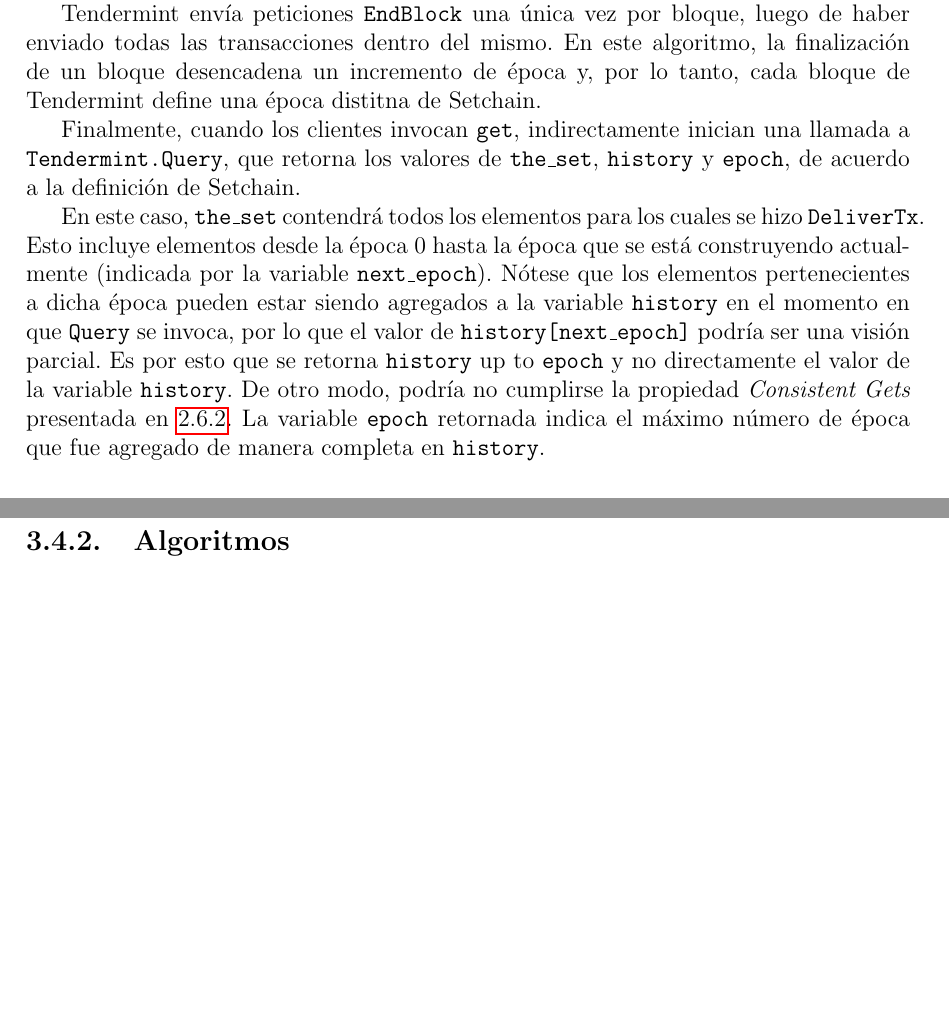
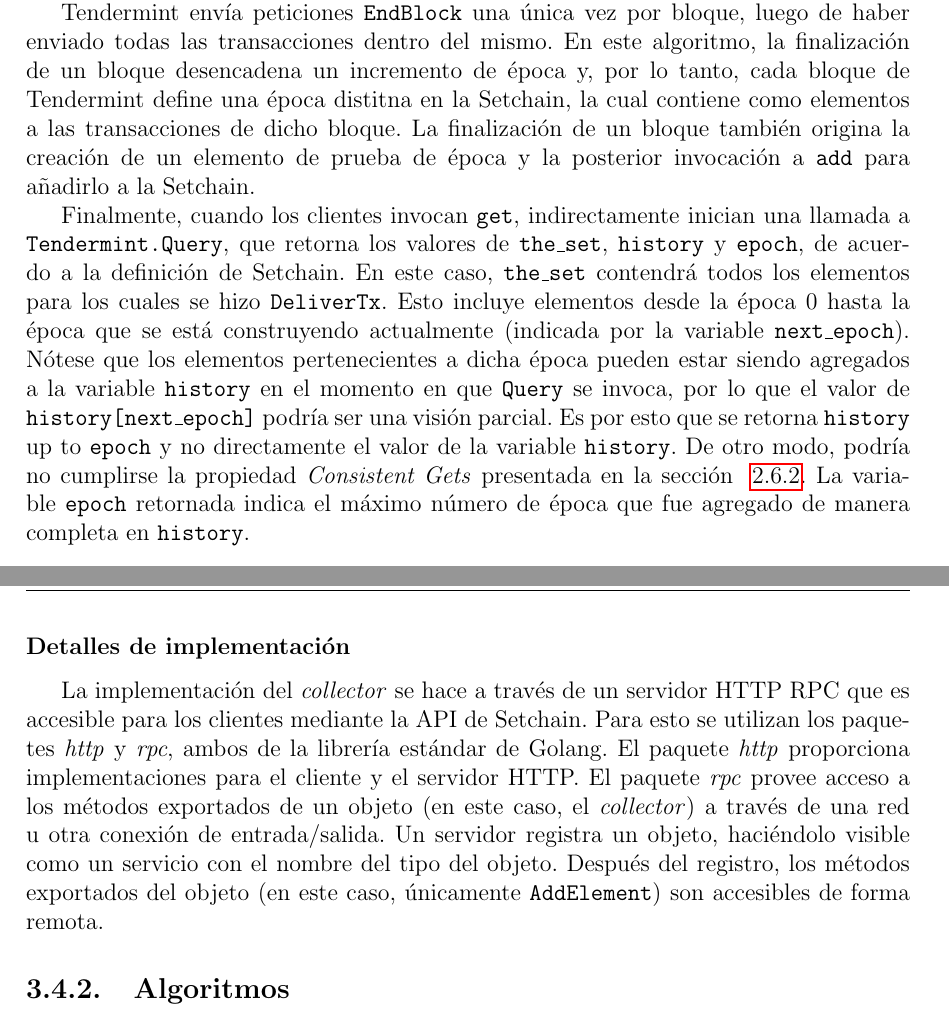
Before and after one commit to gabina/Hashchain, a LaTeX book (article.tex, which reads Implementations.tex): two parts of pages 27 and 28 of 60 before the commit and two parts of pages 27 and 30 of 61 after it, joined at a grey line, cut so that both start at the same text, the shorter picture padded with empty space. Compiled offline with pdfLaTeX.

Commit message:
Improve implementation details

```diff
--- a/Implementations.tex
+++ b/Implementations.tex
@@ -342,15 +342,16 @@ Tendermint envía peticiones \EndBlock una única vez por bloque, luego de haber
 enviado todas las transacciones dentro del mismo.
 %
 En este algoritmo, la finalización de un bloque desencadena un incremento de época
-y, por lo tanto, cada bloque de Tendermint define una época distitna de \setchain.
+y, por lo tanto, cada bloque de Tendermint define una época distitna en la \setchain,
+la cual contiene como elementos a las transacciones de dicho bloque.
 %
+La finalización de un bloque también origina la creación de un elemento de prueba de época
+y la posterior invocación a \<add> para añadirlo a la \setchain.
 
 Finalmente, cuando los clientes invocan \<get>, indirectamente inician una llamada
 a \<abciquery>, que retorna los valores de $\THESET $, $\HISTORY $ y $\EPOCH $, de acuerdo
 a la definición de \setchain.
-
 %
-
 En este caso, $\THESET $ contendrá
 todos los elementos para los cuales se hizo \DeliverTx.
 Esto incluye elementos desde la época 0 hasta la época que se está construyendo actualmente
@@ -362,7 +363,7 @@ podría ser una visión parcial.
 Es por esto que se retorna $\HISTORY $ up to $\EPOCH$ y no directamente el valor de la variable
 $\HISTORY $.
 De otro modo, podría no cumplirse la propiedad \textit{Consistent Gets}
-presentada en~\ref{subsubsec:setchain-properties}.
+presentada en la sección ~\ref{subsubsec:setchain-properties}.
 La variable $\EPOCH$ retornada indica el máximo número de época que fue agregado de
 manera completa en $\HISTORY $.
 %Es por esto que no sería correcto que $\HISTORY $ incluya elementos
@@ -484,9 +485,25 @@ a la transacción que contiene al elemento $e$.
   \label{fig:compresschain-flow}
 \end{figure}
 
+\subsubsection{Detalles de implementación}
+La implementación del \collector se hace a través de un servidor HTTP RPC que es accesible para los clientes
+mediante la API de \setchain.
+%
+Para esto se utilizan los paquetes \textit{http} y \textit{rpc}, ambos de la librería estándar de Golang.
+%
+El paquete \textit{http} proporciona implementaciones para el cliente y el servidor HTTP.
+%
+El paquete \textit{rpc} provee acceso a los métodos exportados de un objeto (en este caso, el \collector)
+a través de una red u otra conexión de entrada/salida.
+%
+Un servidor registra un objeto, haciéndolo visible como un servicio con el nombre del tipo del objeto.
+%
+Después del registro, los métodos exportados del objeto (en este caso, únicamente \texttt{AddElement}) son accesibles de forma remota.
+
+%DialHTTP connects to an HTTP RPC server at the specified network address
+%// listening on the default HTTP RPC path.
+
 \subsection{Algoritmos}
-
-
 %
 % This means that a new
 % \setchain API version is defined, which uses the new collector component.
```
Also changed, not shown: Implementations.tex (26 more changed lines).
